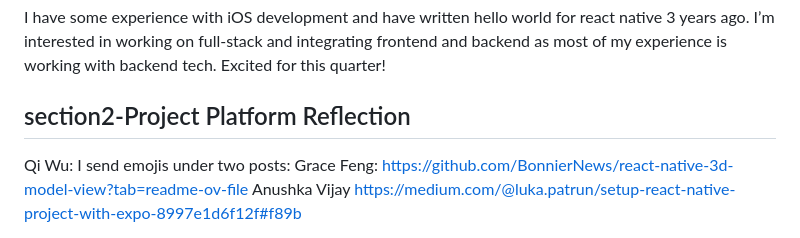
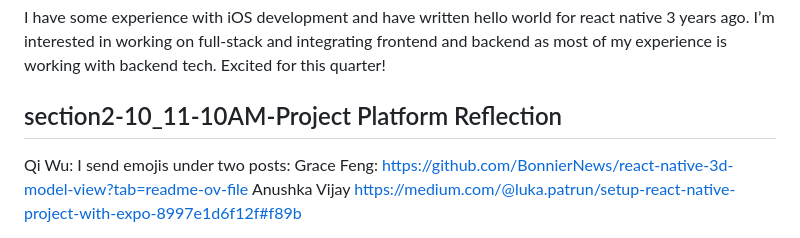
Before and after one commit to ucsb-cs184-f24/team12-remi, a Markdown page: team/LEARNING.md, the part around the change. Drawn GitHub-style.

Commit message:
Update LEARNING.md with time

```diff
--- a/team/LEARNING.md
+++ b/team/LEARNING.md
@@ -24,7 +24,7 @@ I have some small experience with Next.js, React, and React Native development,
 ### Anushka Vijay
 I have some experience with iOS development and have written hello world for react native 3 years ago. I’m interested in working on full-stack and integrating frontend and backend as most of my experience is working with backend tech. Excited for this quarter!
 
-## section2-Project Platform Reflection
+## section2-10_11-10AM-Project Platform Reflection
 Qi Wu: I send emojis under two posts:
 Grace Feng:
 https://github.com/BonnierNews/react-native-3d-model-view?tab=readme-ov-file
```
